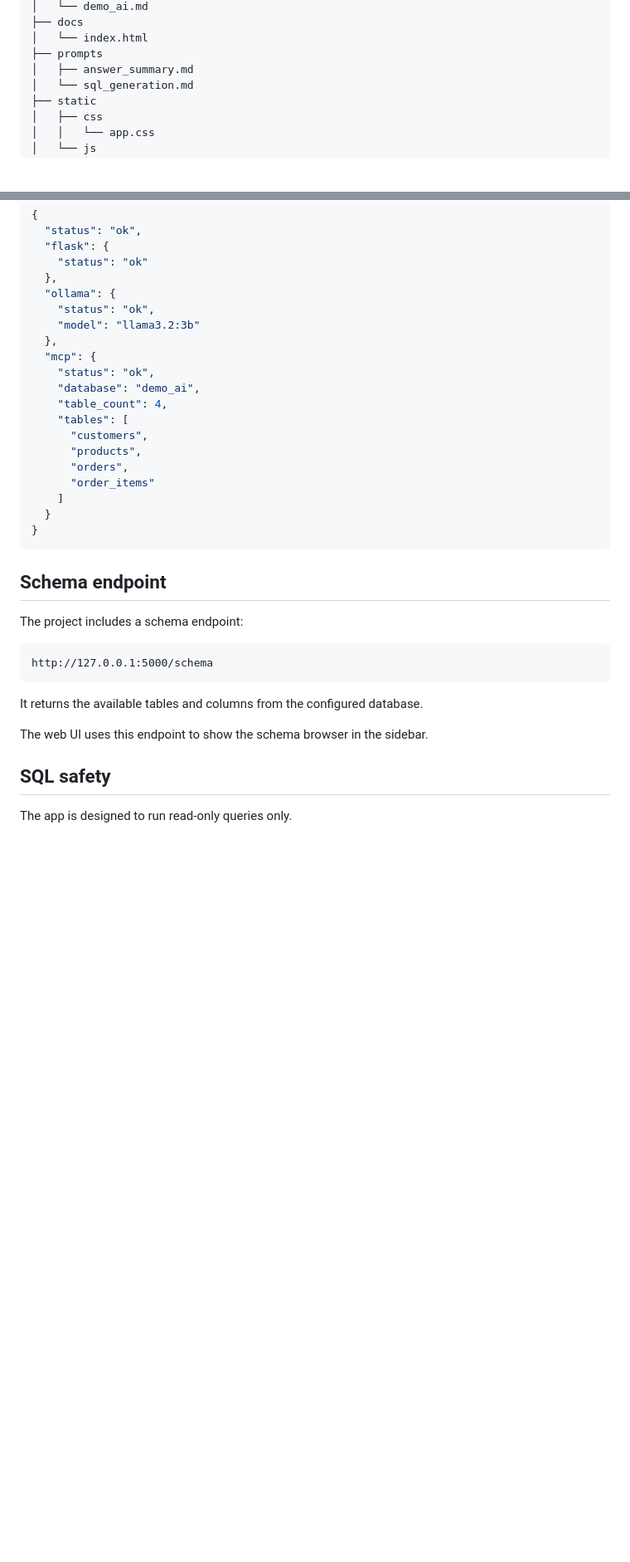
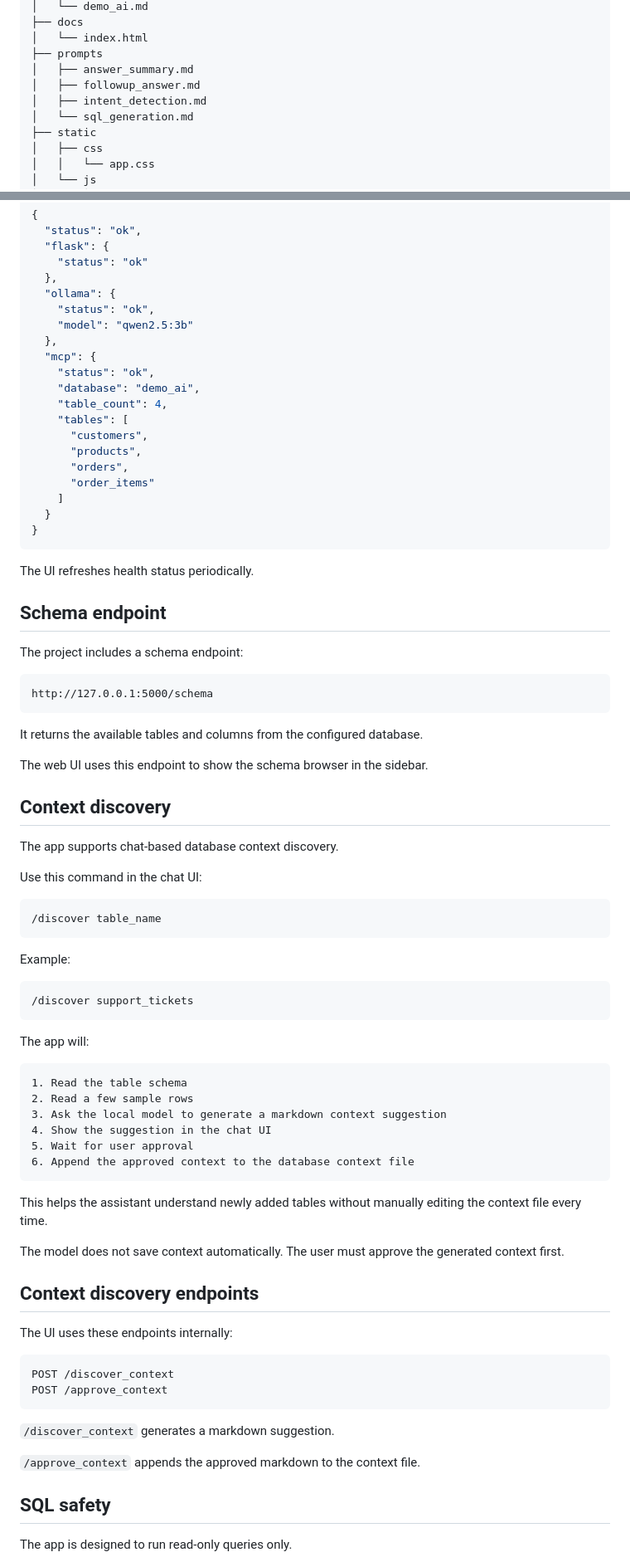
Before and after one commit to librhnylmz-web/ollama-mysql-api, a Markdown page: README.md, 2 parts joined by grey strips. Shown at 83% size. Rendered like a GitHub page; blank space fills up the shorter version.

````diff
--- a/README.md
+++ b/README.md
@@ -41,6 +46,8 @@ ollama-mysql-api
 │   └── index.html
 ├── prompts
 │   ├── answer_summary.md
+│   ├── followup_answer.md
+│   ├── intent_detection.md
 │   └── sql_generation.md
 ├── static
 │   ├── css
@@ -242,7 +344,7 @@ Example response:
   },
   "ollama": {
     "status": "ok",
-    "model": "llama3.2:3b"
+    "model": "qwen2.5:3b"
   },
   "mcp": {
     "status": "ok",
@@ -258,6 +360,8 @@ Example response:
 }
 ```
 
+The UI refreshes health status periodically.
+
 ## Schema endpoint
 
 The project includes a schema endpoint:
@@ -269,6 +373,50 @@ http://127.0.0.1:5000/schema
 It returns the available tables and columns from the configured database.
 
 The web UI uses this endpoint to show the schema browser in the sidebar.
+
+## Context discovery
+
+The app supports chat-based database context discovery.
+
+Use this command in the chat UI:
+
+```text
+/discover table_name
+```
+
+Example:
+
+```text
+/discover support_tickets
+```
+
+The app will:
+
+```text
+1. Read the table schema
+2. Read a few sample rows
+3. Ask the local model to generate a markdown context suggestion
+4. Show the suggestion in the chat UI
+5. Wait for user approval
+6. Append the approved context to the database context file
+```
+
+This helps the assistant understand newly added tables without manually editing the context file every time.
+
+The model does not save context automatically. The user must approve the generated context first.
+
+## Context discovery endpoints
+
+The UI uses these endpoints internally:
+
+```text
+POST /discover_context
+POST /approve_context
+```
+
+`/discover_context` generates a markdown suggestion.
+
+`/approve_context` appends the approved markdown to the context file.
 
 ## SQL safety
 
````
Also changed, not shown: other parts of README.md (+137 -17 lines).
